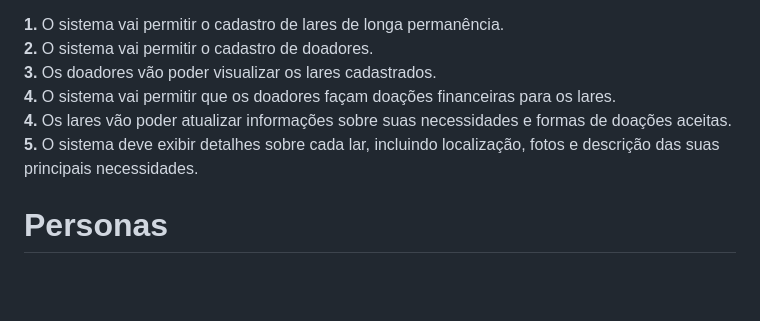
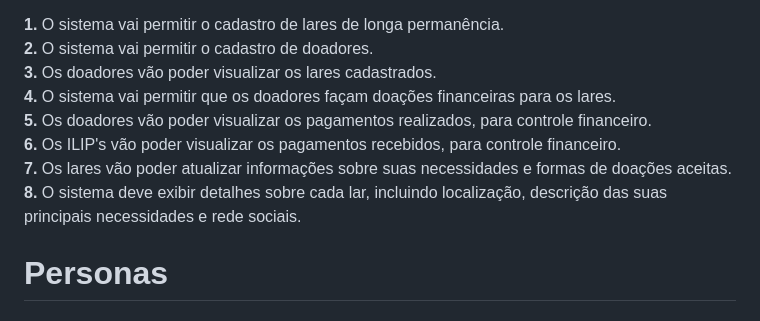
Before and after one commit to julia-maria-9799/pmv-si-2025-1-pe1-t4-aconchegodavovo, a Markdown page: docs/especification.md, the part around the change. GitHub-like rendering; blank space fills up the shorter version.

```diff
--- a/docs/especification.md
+++ b/docs/especification.md
@@ -8,8 +8,10 @@ Para solucionar esse problema, a ideia do projeto propõe o desenvolvimento de u
 **2.** O sistema vai permitir o cadastro de doadores.<br/>
 **3.** Os doadores vão poder visualizar os lares cadastrados.<br/>
 **4.** O sistema vai permitir que os doadores façam doações financeiras para os lares.<br/>
-**4.** Os lares vão poder atualizar informações sobre suas necessidades e formas de doações aceitas.<br/>
-**5.** O sistema deve exibir detalhes sobre cada lar, incluindo localização, fotos e  descrição das suas principais necessidades.
+**5.** Os doadores vão poder visualizar os pagamentos realizados, para controle financeiro.<br/>
+**6.** Os ILIP's vão poder visualizar os pagamentos recebidos, para controle financeiro.<br/>
+**7.** Os lares vão poder atualizar informações sobre suas necessidades e formas de doações aceitas.<br/>
+**8.** O sistema deve exibir detalhes sobre cada lar, incluindo localização, descrição das suas principais necessidades e rede sociais.
 
 # Personas
 
```
